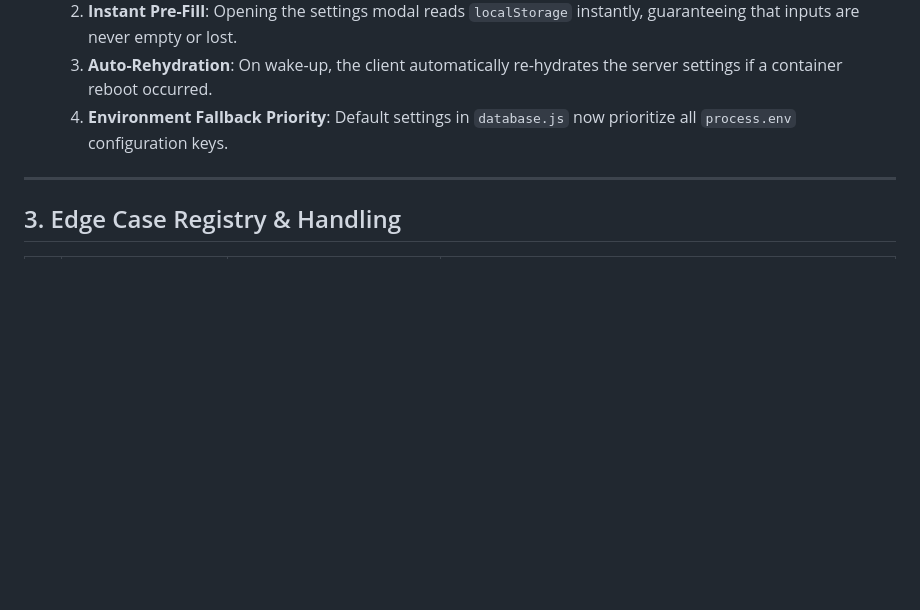
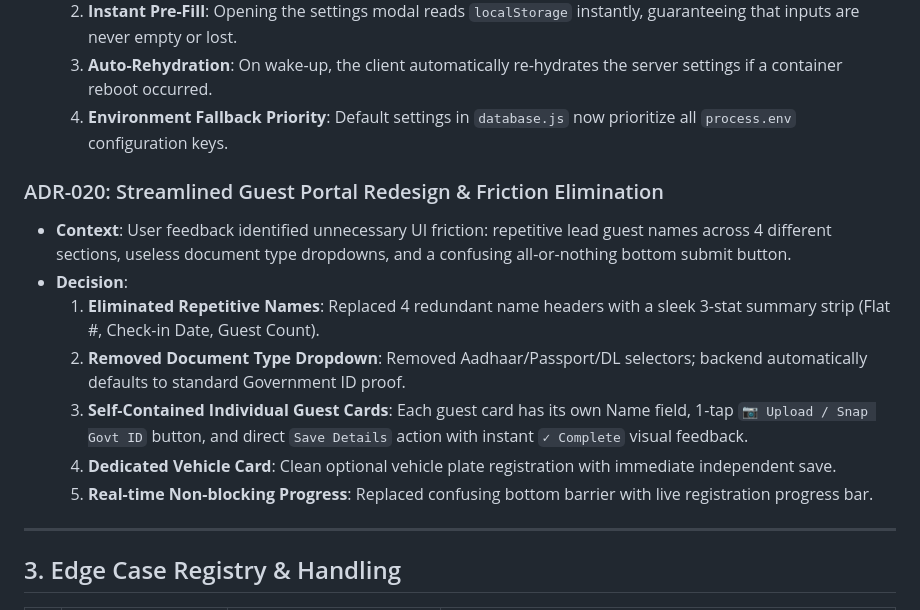
Before and after one commit to imlishant/palette-checkin-automation, a Markdown page: DECISIONS_AND_EDGE_CASES.md, the part around the change. Drawn GitHub-style; blank space fills up the shorter version.

Commit message:
Update DECISIONS_AND_EDGE_CASES.md with ADR-020

```diff
--- a/DECISIONS_AND_EDGE_CASES.md
+++ b/DECISIONS_AND_EDGE_CASES.md
@@ -157,6 +157,15 @@ Residential societies and apartment HOAs require verified government identity pr
   3. **Auto-Rehydration**: On wake-up, the client automatically re-hydrates the server settings if a container reboot occurred.
   4. **Environment Fallback Priority**: Default settings in `database.js` now prioritize all `process.env` configuration keys.
 
+### ADR-020: Streamlined Guest Portal Redesign & Friction Elimination
+* **Context**: User feedback identified unnecessary UI friction: repetitive lead guest names across 4 different sections, useless document type dropdowns, and a confusing all-or-nothing bottom submit button.
+* **Decision**:
+  1. **Eliminated Repetitive Names**: Replaced 4 redundant name headers with a sleek 3-stat summary strip (Flat #, Check-in Date, Guest Count).
+  2. **Removed Document Type Dropdown**: Removed Aadhaar/Passport/DL selectors; backend automatically defaults to standard Government ID proof.
+  3. **Self-Contained Individual Guest Cards**: Each guest card has its own Name field, 1-tap `📷 Upload / Snap Govt ID` button, and direct `Save Details` action with instant `✓ Complete` visual feedback.
+  4. **Dedicated Vehicle Card**: Clean optional vehicle plate registration with immediate independent save.
+  5. **Real-time Non-blocking Progress**: Replaced confusing bottom barrier with live registration progress bar.
+
 ---
 
 ## 3. Edge Case Registry & Handling
```
